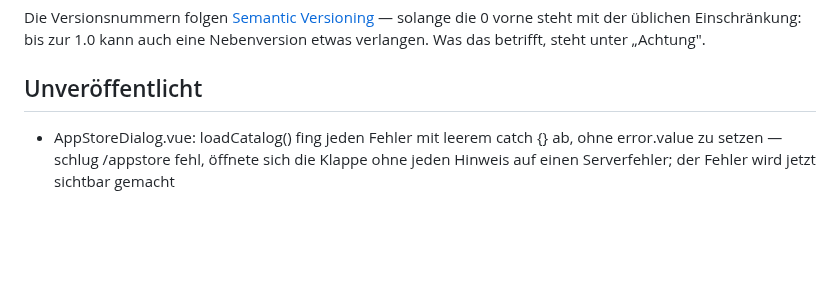
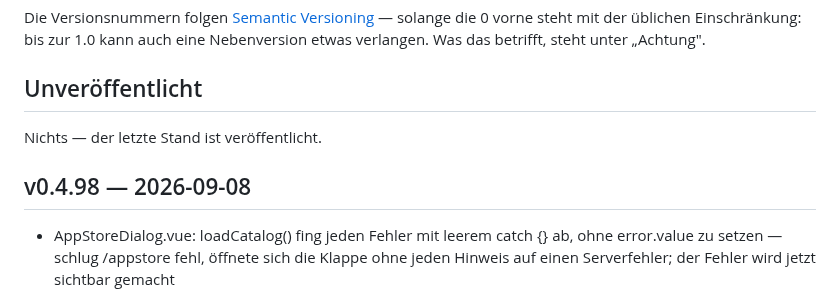
Before and after one commit to marion909/VoltPanel, a Markdown page: CHANGELOG.md, the part around the change. Rendered like a GitHub page; blank space fills up the shorter version.

Commit message:
CHANGELOG.md: v0.4.98

```diff
--- a/CHANGELOG.md
+++ b/CHANGELOG.md
@@ -12,6 +12,10 @@ solange die 0 vorne steht mit der üblichen Einschränkung: bis zur 1.0 kann auc
 eine Nebenversion etwas verlangen. Was das betrifft, steht unter „Achtung".
 
 ## Unveröffentlicht
+
+Nichts — der letzte Stand ist veröffentlicht.
+
+## v0.4.98 — 2026-09-08
 
 - AppStoreDialog.vue: loadCatalog() fing jeden Fehler mit leerem
   catch {} ab, ohne error.value zu setzen — schlug /appstore fehl,
```
